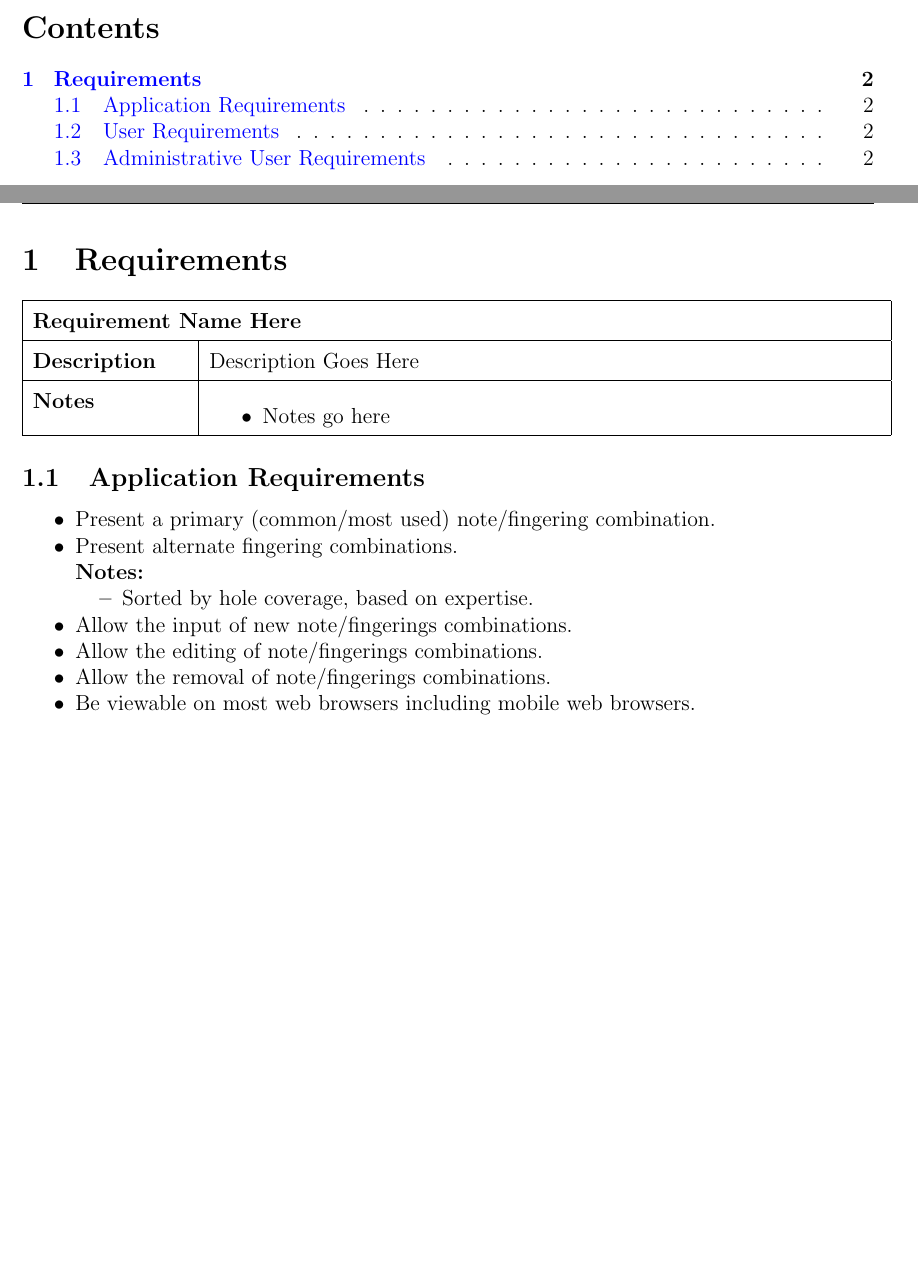
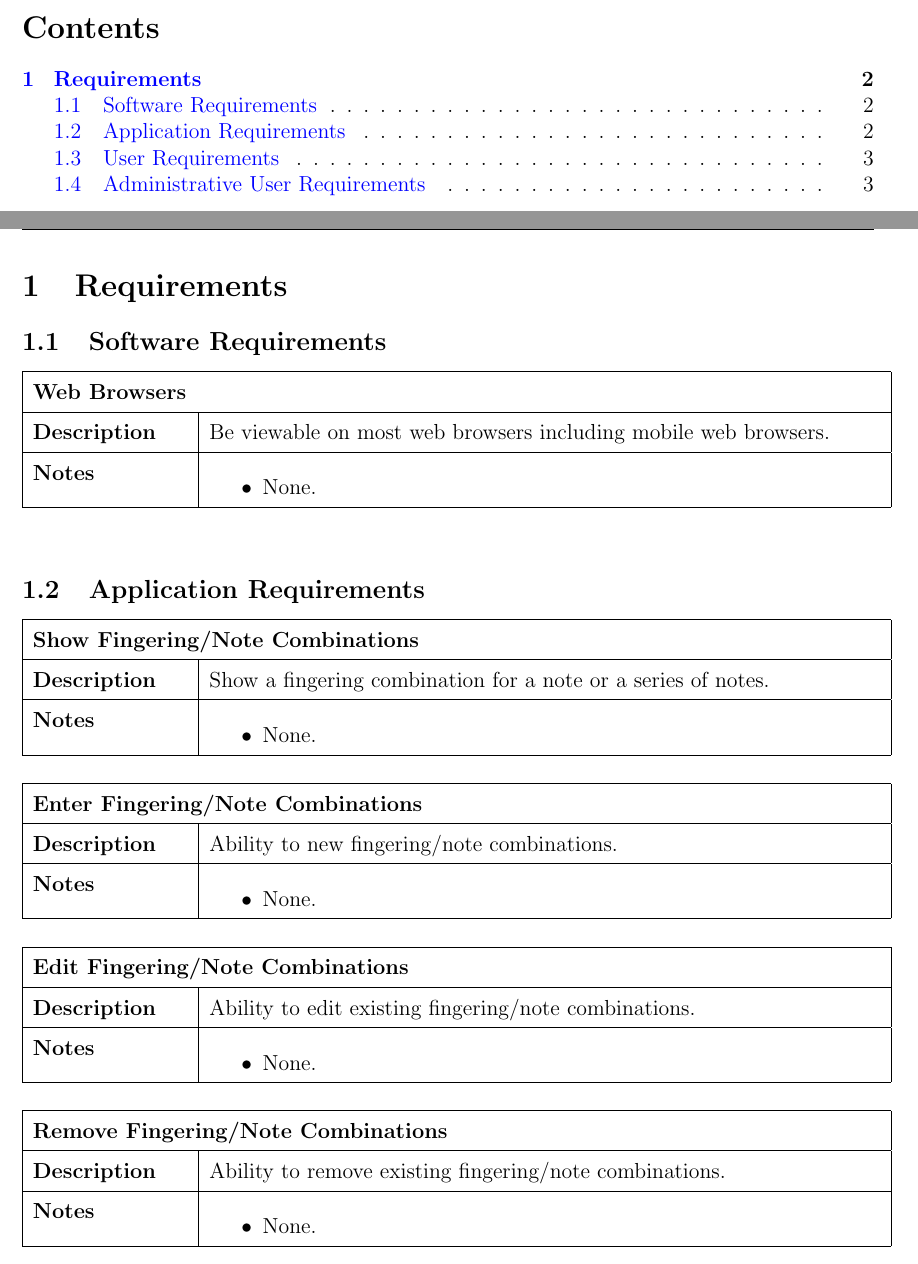
Before and after one commit to uidaho-bsn/BFF, a LaTeX document (Documents/Design/Design Document.tex): two parts of pages 1 and 2 of 3 before the commit and two parts of pages 1 and 2 of 4 after it, joined at a grey line, cut so that both start at the same text, the shorter picture padded with empty space. Compiled offline with pdfLaTeX.

Commit message:
Uploaded old .tex files somehow.

```diff
--- a/Documents/Design/Design Document.tex
+++ b/Documents/Design/Design Document.tex
@@ -37,32 +37,64 @@
 	\newpage
 
 	\section{Requirements}
-
+		\subsection{Software Requirements}
 			\begin{tabular}{ | p{3cm} | p{13cm} |}
 				\hline
-				\multicolumn{2}{ | l | }{\textbf{Requirement Name Here}} \\
+				\multicolumn{2}{ | l | }{\textbf{Web Browsers}} \\
 				\hline
-				\textbf{Description} & Description Goes Here \\ \hline
+				\textbf{Description} & Be viewable on most web browsers including mobile web browsers. \\ \hline
 				\textbf{Notes} &
 					\begin{itemize}
-						\item Notes go here
+						\item None.
 					\end{itemize} \\
 				\hline
-			\end{tabular}
+			\end{tabular} \\[0.5cm]
 
 		\subsection{Application Requirements}
-			\begin{itemize}
-				\item Present a primary (common/most used) note/fingering combination.
-				\item Present alternate fingering combinations. \\
-					\textbf{Notes:}
+			\begin{tabular}{ | p{3cm} | p{13cm} |}
+				\hline
+				\multicolumn{2}{ | l | }{\textbf{Show Fingering/Note Combinations}} \\
+				\hline
+				\textbf{Description} & Show a fingering combination for a note or a series of notes. \\ \hline
+				\textbf{Notes} &
 					\begin{itemize}
-						\item Sorted by hole coverage, based on expertise.
-					\end{itemize}
-				\item Allow the input of new note/fingerings combinations.
-				\item Allow the editing of note/fingerings combinations.
-				\item Allow the removal of note/fingerings combinations.
-				\item Be viewable on most web browsers including mobile web browsers.
-			\end{itemize}
+						\item None.
+					\end{itemize} \\
+				\hline
+			\end{tabular} \\[0.5cm]
+			\begin{tabular}{ | p{3cm} | p{13cm} |}
+				\hline
+				\multicolumn{2}{ | l | }{\textbf{Enter Fingering/Note Combinations}} \\
+				\hline
+				\textbf{Description} & Ability to new fingering/note combinations. \\ \hline
+				\textbf{Notes} &
+					\begin{itemize}
+						\item None.
+					\end{itemize} \\
+				\hline
+			\end{tabular} \\[0.5cm]
+			\begin{tabular}{ | p{3cm} | p{13cm} |}
+				\hline
+				\multicolumn{2}{ | l | }{\textbf{Edit Fingering/Note Combinations}} \\
+				\hline
+				\textbf{Description} & Ability to edit existing fingering/note combinations. \\ \hline
+				\textbf{Notes} &
+					\begin{itemize}
+						\item None.
+					\end{itemize} \\
+				\hline
+			\end{tabular} \\[0.5cm]
+			\begin{tabular}{ | p{3cm} | p{13cm} |}
+				\hline
+				\multicolumn{2}{ | l | }{\textbf{Remove Fingering/Note Combinations}} \\
+				\hline
+				\textbf{Description} & Ability to remove existing fingering/note combinations. \\ \hline
+				\textbf{Notes} &
+					\begin{itemize}
+						\item None.
+					\end{itemize} \\
+				\hline
+			\end{tabular} \\[0.5cm]
 
 		\subsection{User Requirements}
 			\begin{tabular}{ | p{3cm} | p{13cm} |}
```
Also changed, not shown: Documents/Design/Design Document.pdf, Documents/Design/Design Document.tex (16 more changed lines).
